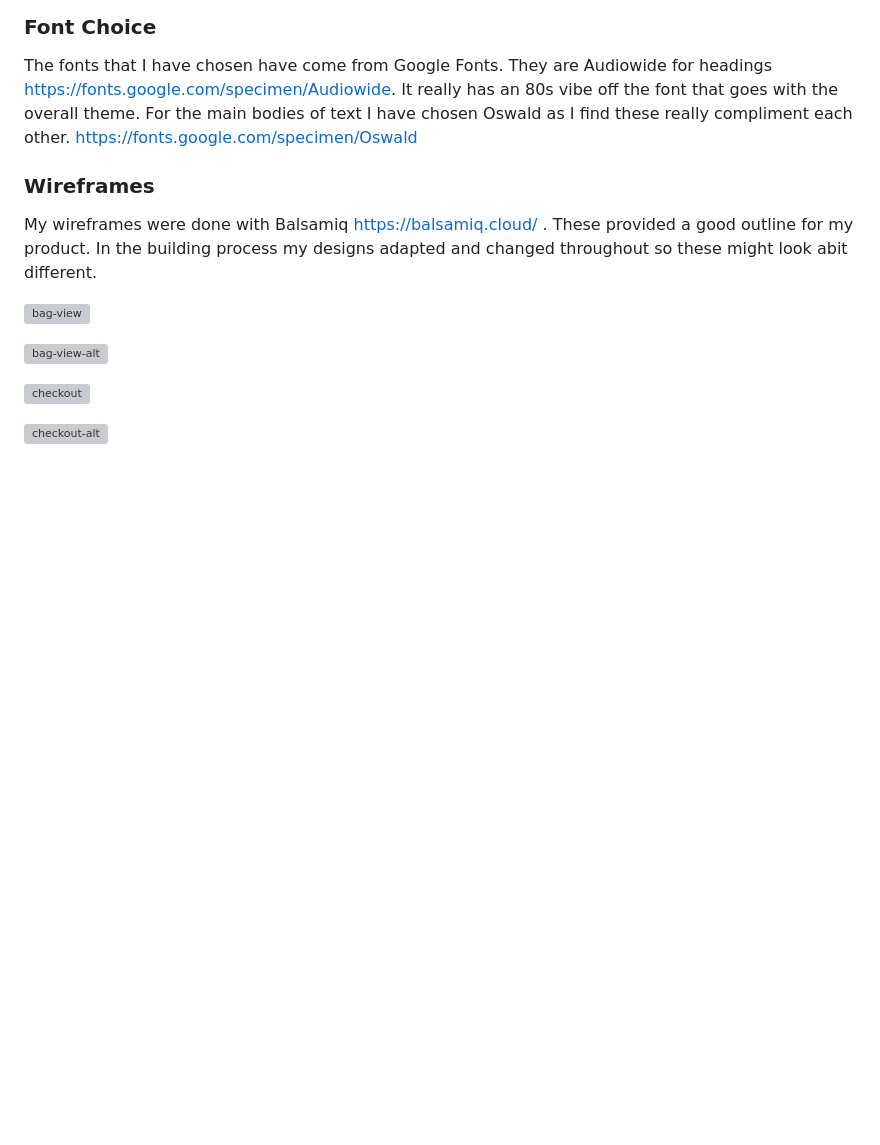
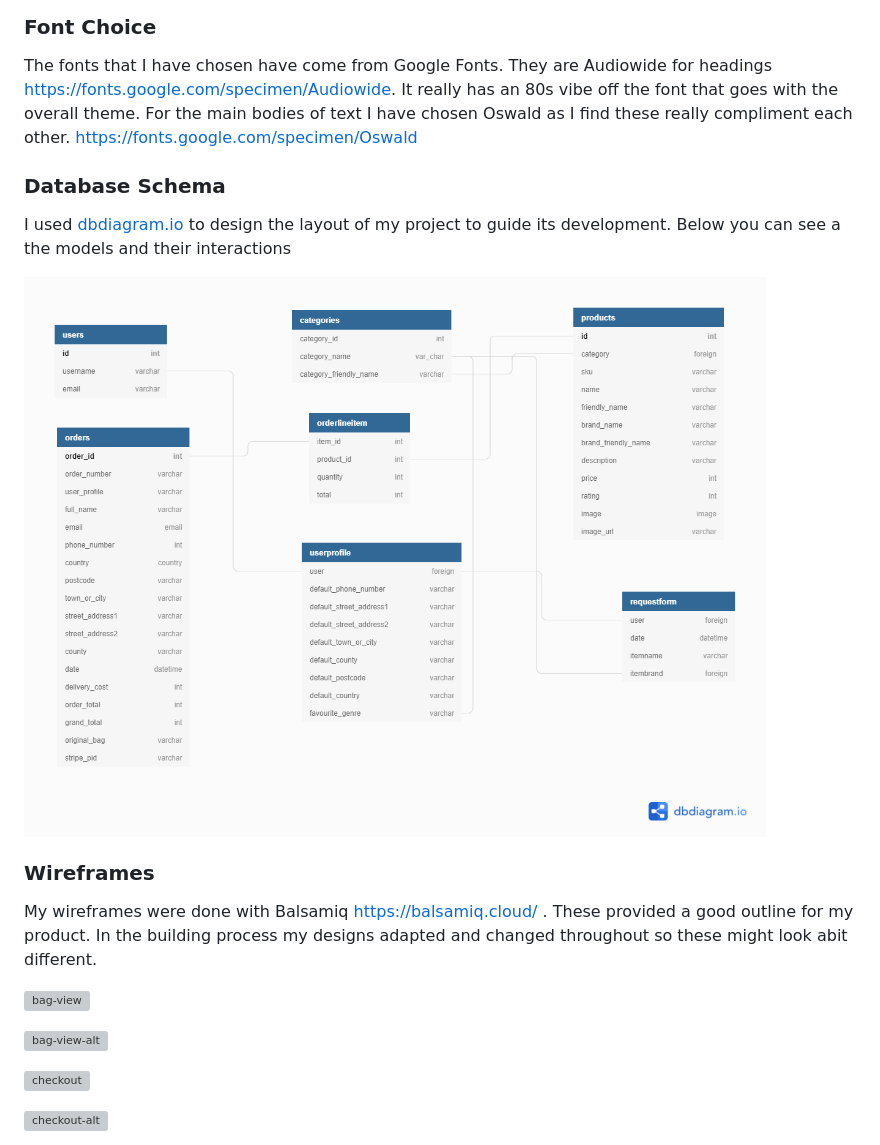
Before and after one commit to Gertobin11/the_vinyl_hub, a Markdown page: README.md, the part around the change. Rendered like a GitHub page; pictures changed too: media/Database-Schema.png (added); blank space fills up the shorter version; grey boxes are pictures that could not be loaded.

Commit message:
added database schema

```diff
--- a/README.md
+++ b/README.md
@@ -55,6 +55,14 @@ The fonts that I have chosen have come from Google Fonts.
 They are Audiowide for headings https://fonts.google.com/specimen/Audiowide.
 It really has an 80s vibe off the font that goes with the overall theme.
 For the main bodies of text I have chosen Oswald as I find these really compliment each other. https://fonts.google.com/specimen/Oswald
+
+### Database Schema
+
+I used [dbdiagram.io](https://dbdiagram.io/home) to design the layout of my project to guide its development.
+Below you can see a the models and their interactions
+
+![database schema](media/Database-Schema.png)
+
 
 ### Wireframes
 
```
